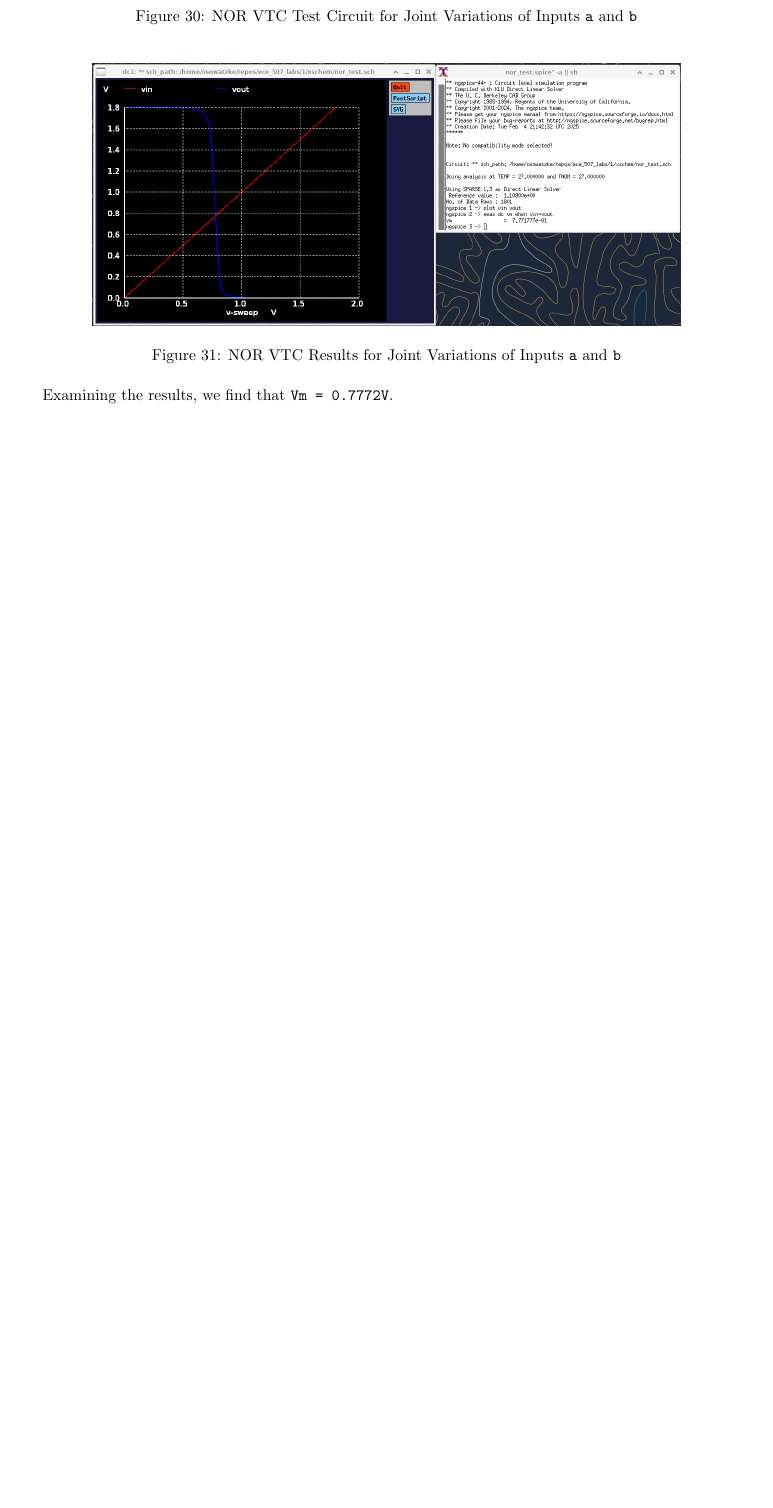
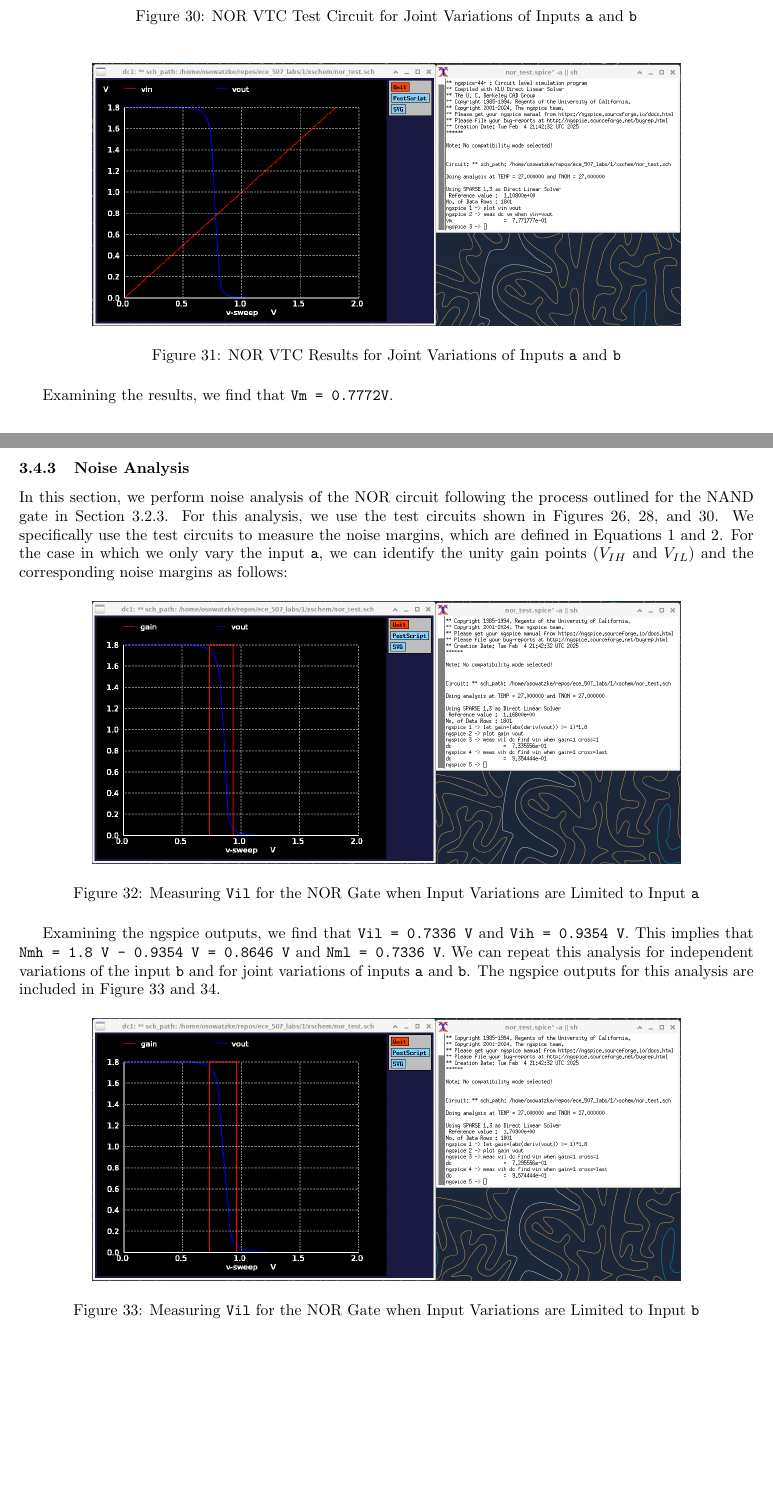
Before and after one commit to osowatzke/ECE_507_Labs, a LaTeX document (1/lab_report.tex): part of page 13 of 14 before the commit and two parts of pages 13 and 14 of 15 after it, the two joined at a grey line, cut so that both start at the same text, the shorter picture padded with empty space. Compiled offline with pdfLaTeX.

Commit message:
Adding some results for the NOR gate

```diff
--- a/1/lab_report.tex
+++ b/1/lab_report.tex
@@ -419,3 +422,18 @@
 
 	Examining the results, we find that \texttt{Vm = 0.7772V}.
 
+	\subsubsection{Noise Analysis}
+
+	In this section, we perform noise analysis of the NOR circuit following the process outlined for the NAND gate in Section \ref{section::nand_noise_analysis}. For this analysis, we use the test circuits shown in Figures \ref{fig::nor_vtc_test_sweep_va}, \ref{fig::nor_vtc_test_sweep_vb}, and \ref{fig::nor_vtc_test_sweep_va_vb}. We specifically use the test circuits to measure the noise margins, which are defined in Equations \ref{eq::noise_margin_high} and \ref{eq::noise_margin_low}. For the case in which we only vary the input \texttt{a}, we can identify the unity gain points ($V_{IH}$ and $V_{IL}$) and the corresponding noise margins as follows:
+
+	\begin{figure}[H]
+		\centerline{\includegraphics[width=0.8\textwidth]{nor_noise_analysis_sweep_va.png}}
+		\caption{Measuring \texttt{Vil} for the NOR Gate when Input Variations are Limited to Input \texttt{a}}
+		\label{fig::nor_noise_analysis_sweep_va}
+	\end{figure}
+
+	Examining the ngspice outputs, we find that \texttt{Vil = 0.7336 V} and \texttt{Vih = 0.9354 V}. This implies that \texttt{Nmh = 1.8 V - 0.9354 V = 0.8646 V} and \texttt{Nml = 0.7336 V}. We can repeat this analysis for independent variations of the input \texttt{b} and for joint variations of inputs \texttt{a} and \texttt{b}. The ngspice outputs for this analysis are included in Figure \ref{fig::nor_noise_analysis_sweep_vb} and \ref{fig::nor_noise_analysis_sweep_va_vb}.
+
+	\begin{figure}[H]
+		\centerline{\includegraphics[width=0.8\textwidth]{nor_noise_analysis_sweep_vb.png}}
+		\caption{Measuring \texttt{Vil} for the NOR Gate when Input Variations are Limited to Input \texttt{b}}
@@ -422,3 +446,8 @@
+		\label{fig::nor_noise_analysis_sweep_va_vb}
+	\end{figure}
+
+	Examining the outputs, we find that the noise margins are defined as \texttt{Nmh = 0.8426 V} and \texttt{Nml = 0.7296 V} when input variations are limited to input \texttt{b}. When we vary the inputs \texttt{a} and \texttt{b} in unison, we find that the noise margins are \texttt{Nmh = 0.9486 V} and \texttt{Nml = 0.6656 V}.
+
 	\subsection{NAND Gate}
 
 	\begin{align}
```
Also changed, not shown: 1/lab_report.tex (9 more changed lines).
